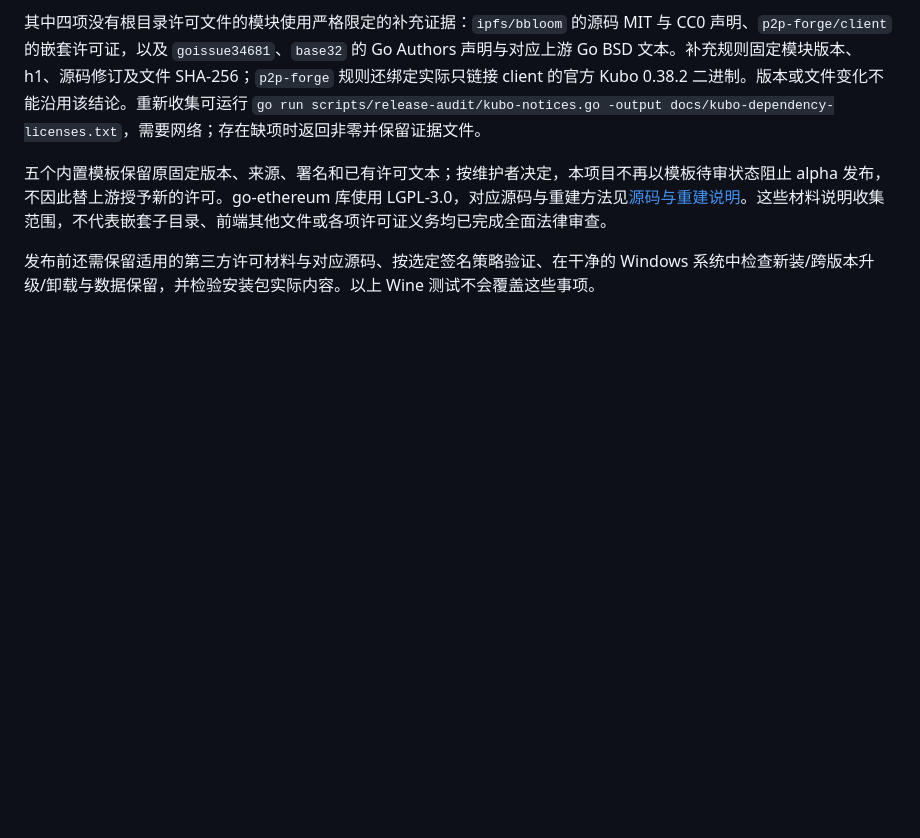
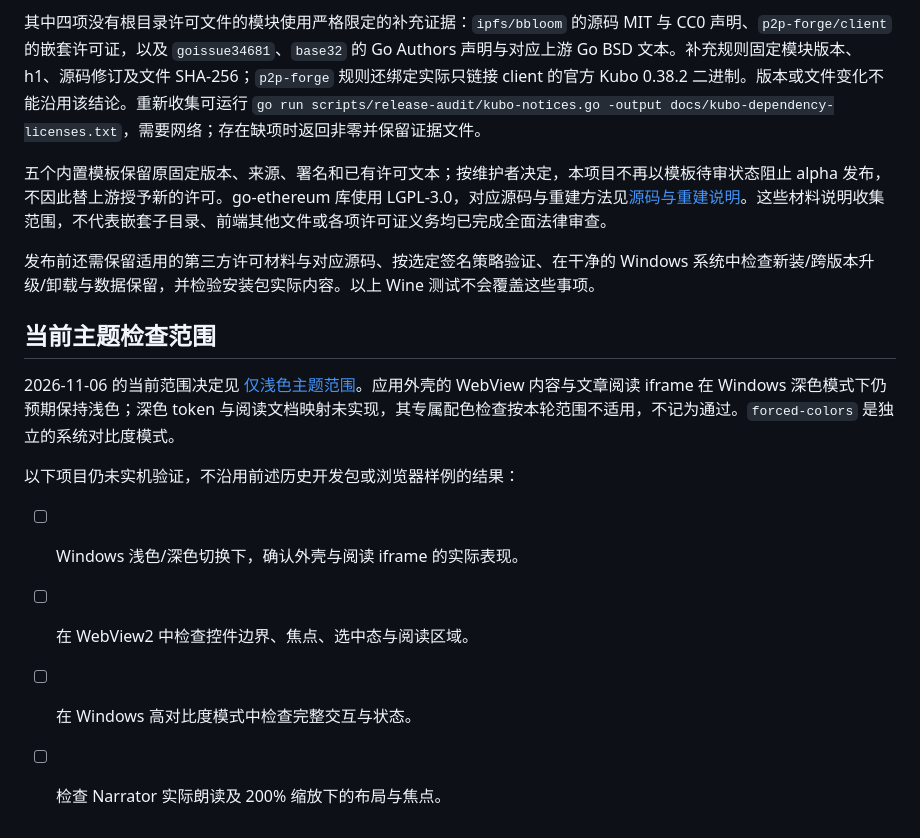
Before and after one commit to Stdq123/planet-windows, a Markdown page: windows/docs/release-audit.md, the part around the change. Rendered like a GitHub page; blank space fills up the shorter version.

Commit message:
docs: define the current light theme support scope

```diff
--- a/windows/docs/release-audit.md
+++ b/windows/docs/release-audit.md
@@ -51,3 +51,14 @@ powershell -NoProfile -File scripts/test-installer-isolated.ps1 -Installer $inst
 五个内置模板保留原固定版本、来源、署名和已有许可文本；按维护者决定，本项目不再以模板待审状态阻止 alpha 发布，不因此替上游授予新的许可。go-ethereum 库使用 LGPL-3.0，对应源码与重建方法见[源码与重建说明](../../docs/rebuilding-release.md)。这些材料说明收集范围，不代表嵌套子目录、前端其他文件或各项许可证义务均已完成全面法律审查。
 
 发布前还需保留适用的第三方许可材料与对应源码、按选定签名策略验证、在干净的 Windows 系统中检查新装/跨版本升级/卸载与数据保留，并检验安装包实际内容。以上 Wine 测试不会覆盖这些事项。
+
+## 当前主题检查范围
+
+2026-11-06 的当前范围决定见 [仅浅色主题范围](theme-scope.md)。应用外壳的 WebView 内容与文章阅读 iframe 在 Windows 深色模式下仍预期保持浅色；深色 token 与阅读文档映射未实现，其专属配色检查按本轮范围不适用，不记为通过。`forced-colors` 是独立的系统对比度模式。
+
+以下项目仍未实机验证，不沿用前述历史开发包或浏览器样例的结果：
+
+- [ ] Windows 浅色/深色切换下，确认外壳与阅读 iframe 的实际表现。
+- [ ] 在 WebView2 中检查控件边界、焦点、选中态与阅读区域。
+- [ ] 在 Windows 高对比度模式中检查完整交互与状态。
+- [ ] 检查 Narrator 实际朗读及 200% 缩放下的布局与焦点。
```
Also changed, not shown: windows/docs/theme-scope.md (added, +29 -0 lines).
